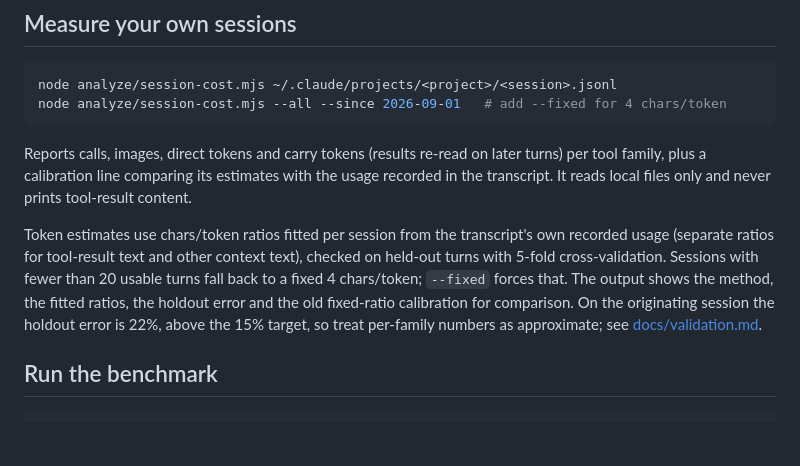
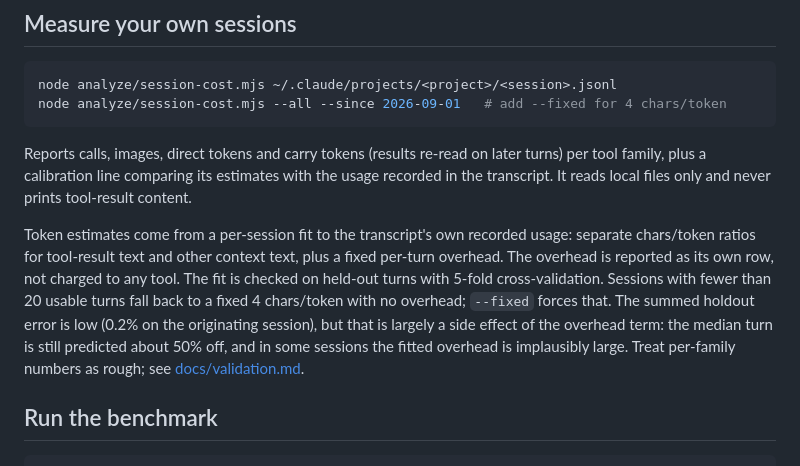
Before and after one commit to jonyen/headless-verify, a Markdown page: README.md, the part around the change. GitHub-like rendering; blank space fills up the shorter version.

```diff
--- a/README.md
+++ b/README.md
@@ -55,13 +55,14 @@ Reports calls, images, direct tokens and carry tokens (results re-read on later
 family, plus a calibration line comparing its estimates with the usage recorded in the
 transcript. It reads local files only and never prints tool-result content.
 
-Token estimates use chars/token ratios fitted per session from the transcript's own recorded
-usage (separate ratios for tool-result text and other context text), checked on held-out turns
-with 5-fold cross-validation. Sessions with fewer than 20 usable turns fall back to a fixed
-4 chars/token; `--fixed` forces that. The output shows the method, the fitted ratios, the holdout
-error and the old fixed-ratio calibration for comparison. On the originating session the holdout
-error is 22%, above the 15% target, so treat per-family numbers as approximate; see
-[docs/validation.md](docs/validation.md).
+Token estimates come from a per-session fit to the transcript's own recorded usage: separate
+chars/token ratios for tool-result text and other context text, plus a fixed per-turn overhead.
+The overhead is reported as its own row, not charged to any tool. The fit is checked on held-out
+turns with 5-fold cross-validation. Sessions with fewer than 20 usable turns fall back to a fixed
+4 chars/token with no overhead; `--fixed` forces that. The summed holdout error is low (0.2% on the
+originating session), but that is largely a side effect of the overhead term: the median turn is
+still predicted about 50% off, and in some sessions the fitted overhead is implausibly large. Treat
+per-family numbers as rough; see [docs/validation.md](docs/validation.md).
 
 ## Run the benchmark
 
```
Also changed, not shown: docs/validation.md (+75 -1 lines), 1 other file.
